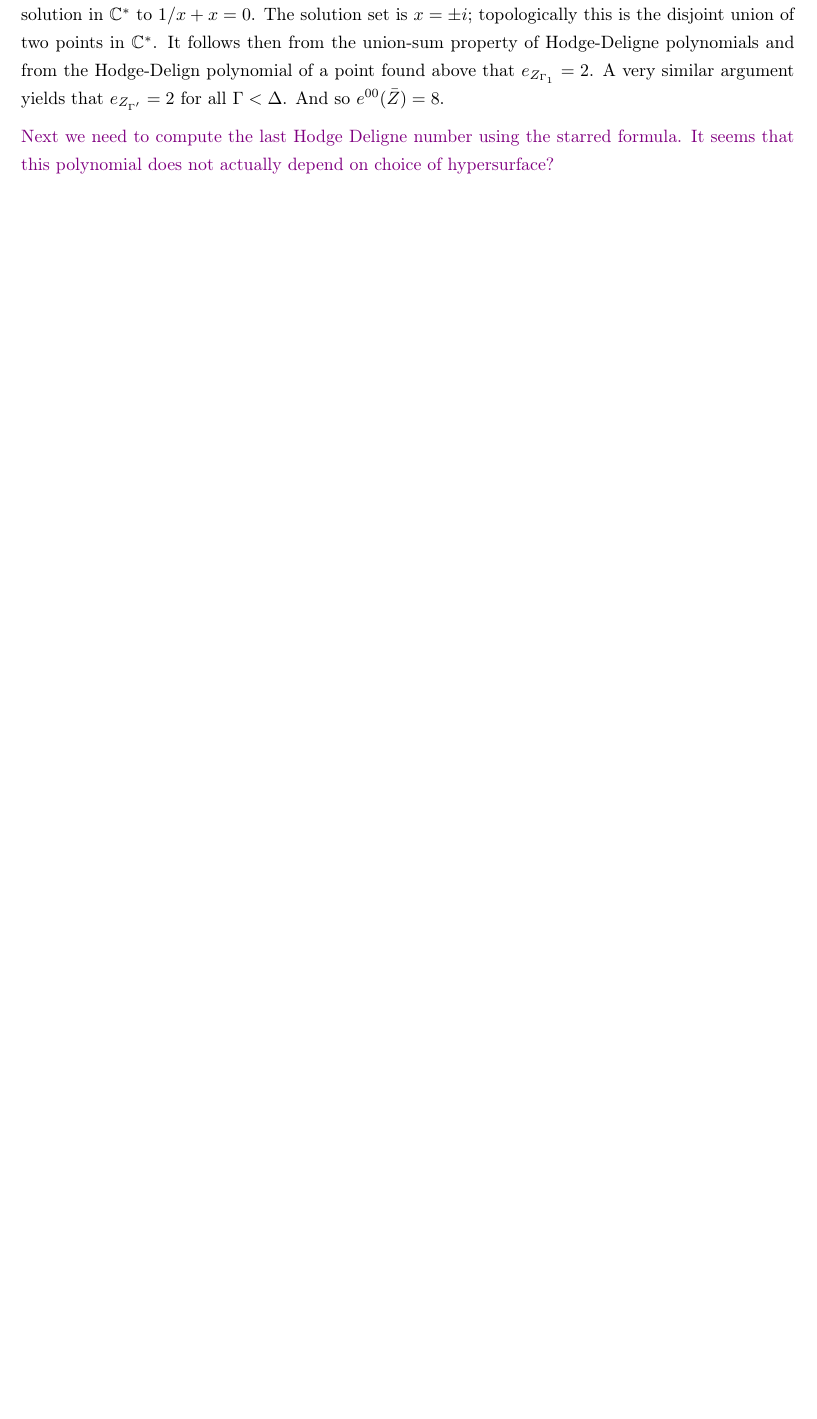
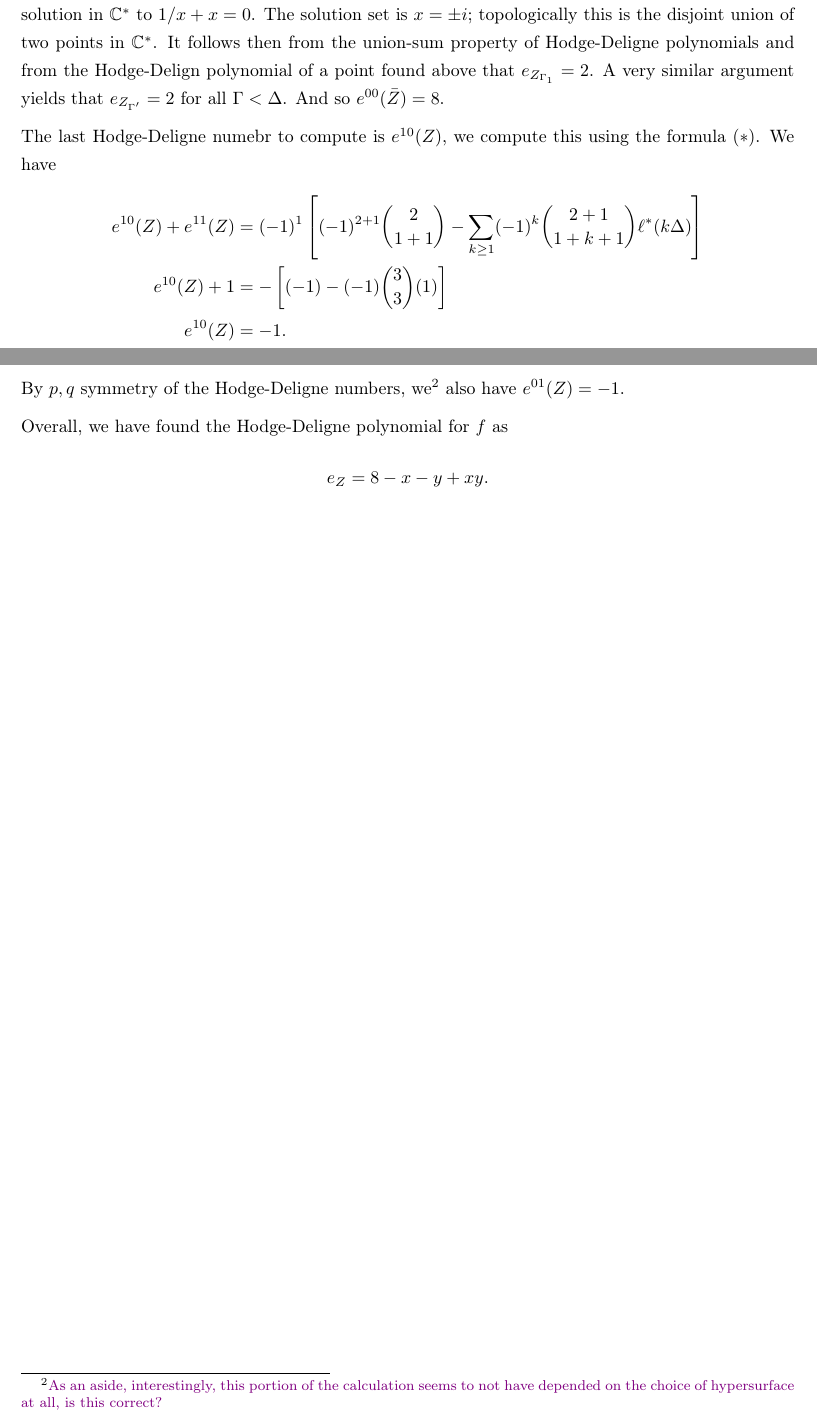
Before and after one commit to mikestillman/cornell-summer-2026, a LaTeX document (will/VariousNotes/HodgeDeligne/hodgeDeligne.tex): part of page 5 of 6 before the commit and two parts of pages 5 and 6 of 7 after it, the two joined at a grey line, cut so that both start at the same text, the shorter picture padded with empty space. Compiled offline with pdfLaTeX.

Commit message:
draft of p1 p1 example

```diff
--- a/will/VariousNotes/HodgeDeligne/hodgeDeligne.tex
+++ b/will/VariousNotes/HodgeDeligne/hodgeDeligne.tex
@@ -342,8 +342,29 @@ $n$, is that correct?}
     A very similar argument yields that $e_{Z_{\Gamma'}} = 2$ for all
     $\Gamma < \Delta$. And so $e^{00}(\bar Z) = 8$.
 
-    \wg{Next we need to compute the last Hodge Deligne number using the starred formula. It seems that this polynomial does not actually depend on choice of hypersurface?}
+    The last Hodge-Deligne numebr to compute is $e^{10}(Z)$, we
+    compute this using the formula $(*)$. We have
+    \begin{align*}
+        e^{10}(Z) + e^{11}(Z)
+        &= (-1)^{1}\left[
+            (-1)^{2 + 1}\binom{2}{1 + 1} - \sum_{k \geq 1} (-1)^{k} \binom{2+1}{1 + k + 1} \ell^*(k\Delta)
+        \right] \\
+        e^{10}(Z) + 1 &= -\left[
+            (-1) - (-1) \binom{3}{3}(1)
+        \right] \\
+        e^{10}(Z) &= -1.
+    \end{align*}
+    By $p,q$ symmetry of the Hodge-Deligne numbers, we\footnote{
+        \wg{As an aside, interestingly, this portion of the calculation
+        seems to not have depended on the choice of hypersurface at
+        all, is this correct?}
+    }
+    also have $e^{01}(Z) = -1$.
 
+    Overall, we have found the Hodge-Deligne polynomial for $f$ as
+    \[
+        e_{Z} = 8 - x - y + xy.
+    \]
 \end{example}
 
 \newpage
```
Also changed, not shown: will/VariousNotes/HodgeDeligne/hodgeDeligne.pdf, 4 other files.
